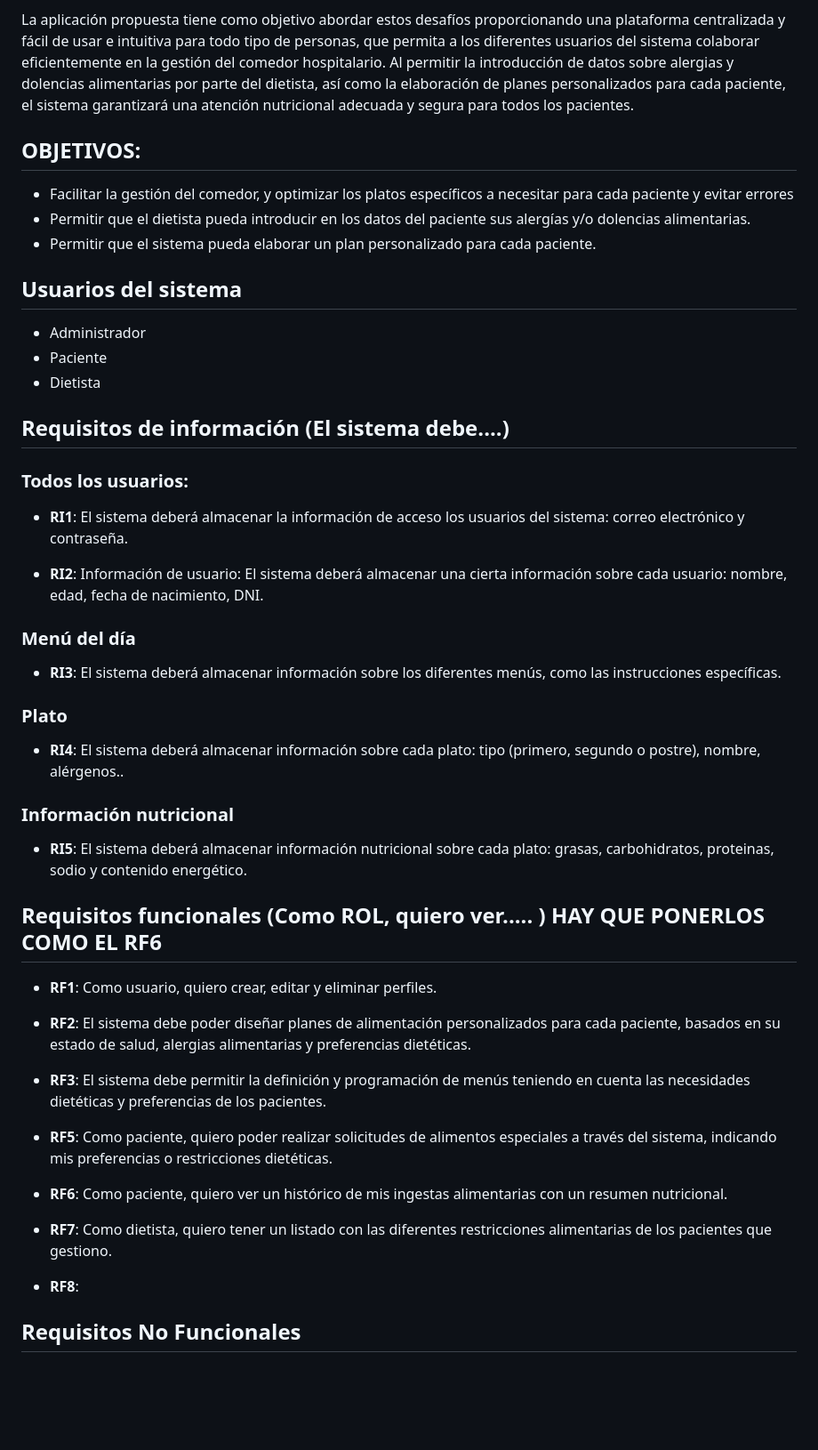
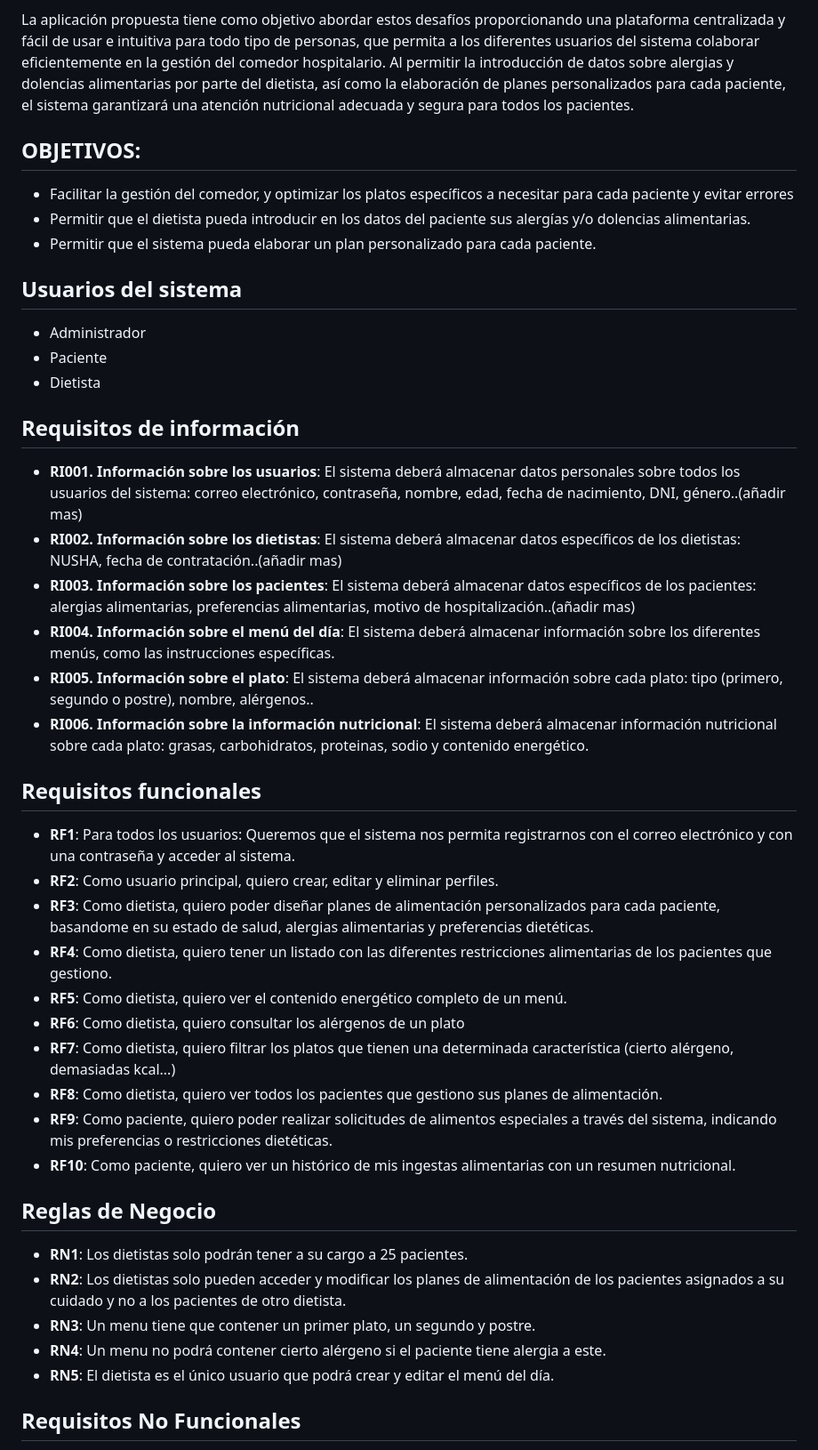
Before and after one commit to CGIS-2024/proyecto-evaluacion-continua-grupoalfalb, a Markdown page: README.md, the part around one of its changes. Shown at 89% size. Drawn GitHub-style; blank space fills up the shorter version.

```diff
--- a/README.md
+++ b/README.md
@@ -20,6 +20,7 @@ Además, el sistema debe ser capaz de adaptarse a las necesidades cambiantes de
 
 La aplicación propuesta tiene como objetivo abordar estos desafíos proporcionando una plataforma centralizada y fácil de usar e intuitiva para todo tipo de personas, que permita a los diferentes usuarios del sistema colaborar eficientemente en la gestión del comedor hospitalario. Al permitir la introducción de datos sobre alergias y dolencias alimentarias por parte del dietista, así como la elaboración de planes personalizados para cada paciente, el sistema garantizará una atención nutricional adecuada y segura para todos los pacientes.
 
+
 ## OBJETIVOS:
 - Facilitar la gestión del comedor, y optimizar los platos específicos a necesitar para cada paciente y evitar errores
 - Permitir que el dietista pueda introducir en los datos del paciente sus alergías y/o dolencias alimentarias.
@@ -31,38 +32,35 @@ La aplicación propuesta tiene como objetivo abordar estos desafíos proporciona
 - Paciente
 - Dietista
 
-## Requisitos de información (El sistema debe....)
-### Todos los usuarios:
-- **RI1**: El sistema deberá almacenar la información de acceso los usuarios del sistema: correo electrónico y contraseña.
 
-- **RI2**: Información de usuario: El sistema deberá almacenar una cierta información sobre cada usuario: nombre, edad, fecha de nacimiento, DNI.
-
-### Menú del día
-- **RI3**: El sistema deberá almacenar información sobre los diferentes menús, como las instrucciones específicas.
-
-### Plato
-- **RI4**: El sistema deberá almacenar información sobre cada plato: tipo (primero, segundo o postre), nombre, alérgenos..
+## Requisitos de información
+- **RI001. Información sobre los usuarios**: El sistema deberá almacenar datos personales sobre todos los usuarios del sistema: correo electrónico, contraseña, nombre, edad, fecha de nacimiento, DNI, género..(añadir mas)
+- **RI002. Información sobre los dietistas**: El sistema deberá almacenar datos específicos de los dietistas: NUSHA, fecha de contratación..(añadir mas)
+- **RI003. Información sobre los pacientes**: El sistema deberá almacenar datos específicos de los pacientes: alergias alimentarias, preferencias alimentarias, motivo de hospitalización..(añadir mas)
+- **RI004. Información sobre el menú del día**: El sistema deberá almacenar información sobre los diferentes menús, como las instrucciones específicas.
+- **RI005. Información sobre el plato**: El sistema deberá almacenar información sobre cada plato: tipo (primero, segundo o postre), nombre, alérgenos..
+- **RI006. Información sobre la información nutricional**: El sistema deberá almacenar información nutricional sobre cada plato: grasas, carbohidratos, proteinas, sodio y contenido energético.
 
 
-### Información nutricional
-- **RI5**: El sistema deberá almacenar información nutricional sobre cada plato: grasas, carbohidratos, proteinas, sodio y contenido energético.
+## Requisitos funcionales
+- **RF1**: Para todos los usuarios: Queremos que el sistema nos permita  registrarnos con el correo electrónico y con una contraseña y acceder al sistema.
+- **RF2**: Como usuario principal, quiero crear, editar y eliminar perfiles.
+- **RF3**: Como dietista, quiero poder diseñar planes de alimentación personalizados para cada paciente, basandome en su estado de salud, alergias alimentarias y preferencias dietéticas.
+- **RF4**: Como dietista, quiero tener un listado con las diferentes restricciones alimentarias de los pacientes que gestiono.
+- **RF5**: Como dietista, quiero ver el contenido energético completo de un menú.
+- **RF6**: Como dietista, quiero consultar los alérgenos de un plato
+- **RF7**: Como dietista, quiero filtrar los platos que tienen una determinada característica (cierto alérgeno, demasiadas kcal...)
+- **RF8**: Como dietista, quiero ver todos los pacientes que gestiono sus planes de alimentación.
+- **RF9**: Como paciente, quiero poder realizar solicitudes de alimentos especiales a través del sistema, indicando mis preferencias o restricciones dietéticas.
+- **RF10**: Como paciente, quiero ver un histórico de mis ingestas alimentarias con un resumen nutricional.
 
 
-## Requisitos funcionales (Como ROL, quiero ver..... ) HAY QUE PONERLOS COMO EL RF6
-- **RF1**: Como usuario, quiero crear, editar y eliminar perfiles.
-- **RF2**: El sistema debe poder diseñar planes de alimentación personalizados para cada paciente, basados en su estado de salud, alergias alimentarias y preferencias dietéticas.
-
-- **RF3**: El sistema debe permitir la definición y programación de menús teniendo en cuenta las necesidades dietéticas y preferencias de los pacientes.
-
-- **RF5**: Como paciente, quiero poder realizar solicitudes de alimentos especiales a través del sistema, indicando mis preferencias o restricciones dietéticas.
-
-- **RF6**: Como paciente, quiero ver un histórico de mis ingestas alimentarias con un resumen nutricional.
-
-- **RF7**: Como dietista, quiero tener un listado con las diferentes restricciones alimentarias de los pacientes que gestiono.
-
-- **RF8**:
-
-
+## Reglas de Negocio
+- **RN1**: Los dietistas solo podrán tener a su cargo a 25 pacientes.
+- **RN2**: Los dietistas solo pueden acceder y modificar los planes de alimentación de los pacientes asignados a su cuidado y no a los pacientes de otro dietista.
+- **RN3**: Un menu tiene que contener un primer plato, un segundo y postre.
+- **RN4**: Un menu no podrá contener cierto alérgeno si el paciente tiene alergia a este.
+- **RN5**: El dietista es el único usuario que podrá crear y editar el menú del día.
 
 
 ## Requisitos No Funcionales
```
Also changed, not shown: other parts of README.md (+0 -9 lines).
